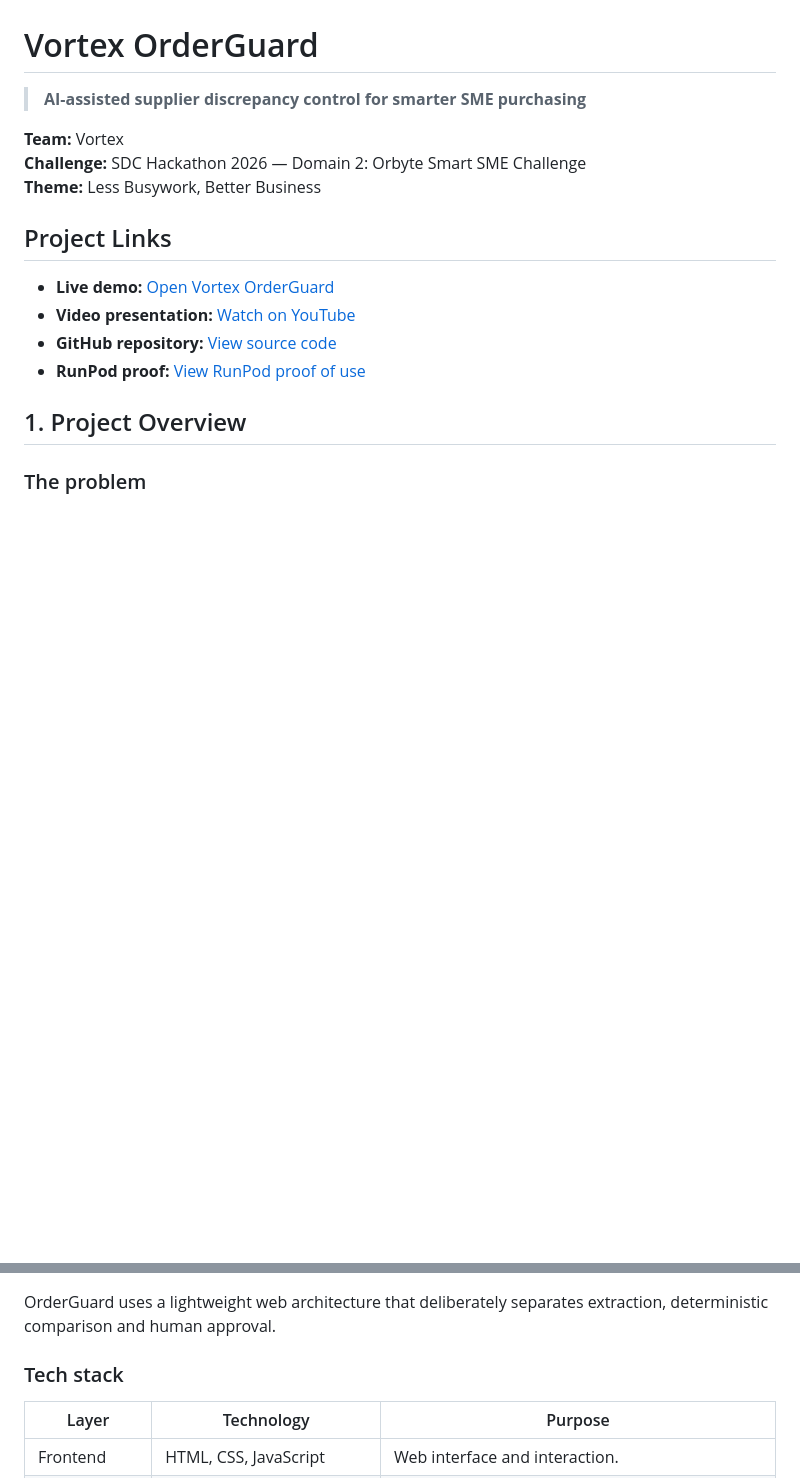
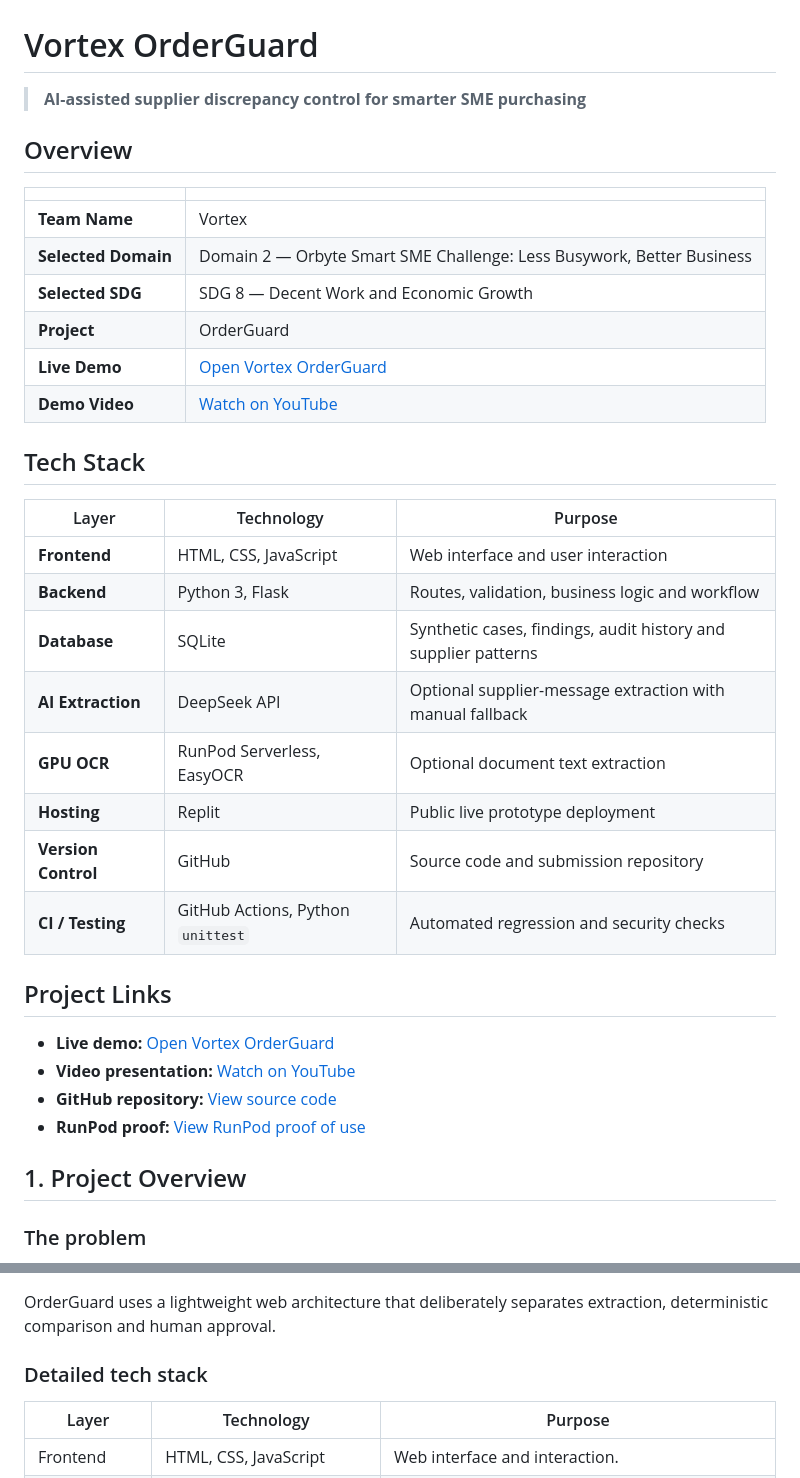
Before and after one commit to Aunyiqi/SDC_Hackathon_Submission_Template, a Markdown page: README.md, 2 parts joined by grey strips. GitHub-like rendering; blank space fills up the shorter version.

Commit message:
docs: add overview and tech stack tables

```diff
--- a/README.md
+++ b/README.md
@@ -2,9 +2,29 @@
 
 > **AI-assisted supplier discrepancy control for smarter SME purchasing**
 
-**Team:** Vortex
-**Challenge:** SDC Hackathon 2026 — Domain 2: Orbyte Smart SME Challenge
-**Theme:** Less Busywork, Better Business
+## Overview
+
+| | |
+| --- | --- |
+| **Team Name** | Vortex |
+| **Selected Domain** | Domain 2 — Orbyte Smart SME Challenge: Less Busywork, Better Business |
+| **Selected SDG** | SDG 8 — Decent Work and Economic Growth |
+| **Project** | OrderGuard |
+| **Live Demo** | [Open Vortex OrderGuard](https://sdc-hackathon-submission-template.replit.app) |
+| **Demo Video** | [Watch on YouTube](https://www.youtube.com/watch?v=Mn3d2Ra77_Q) |
+
+## Tech Stack
+
+| Layer | Technology | Purpose |
+| --- | --- | --- |
+| **Frontend** | HTML, CSS, JavaScript | Web interface and user interaction |
+| **Backend** | Python 3, Flask | Routes, validation, business logic and workflow |
+| **Database** | SQLite | Synthetic cases, findings, audit history and supplier patterns |
+| **AI Extraction** | DeepSeek API | Optional supplier-message extraction with manual fallback |
+| **GPU OCR** | RunPod Serverless, EasyOCR | Optional document text extraction |
+| **Hosting** | Replit | Public live prototype deployment |
+| **Version Control** | GitHub | Source code and submission repository |
+| **CI / Testing** | GitHub Actions, Python `unittest` | Automated regression and security checks |
 
 ## Project Links
 
@@ -159,7 +179,7 @@ Proof of use: [`docs/RUNPOD_PROOF_OF_USE.md`](docs/RUNPOD_PROOF_OF_USE.md)
 
 OrderGuard uses a lightweight web architecture that deliberately separates extraction, deterministic comparison and human approval.
 
-### Tech stack
+### Detailed tech stack
 
 | Layer | Technology | Purpose |
 | --- | --- | --- |
```
